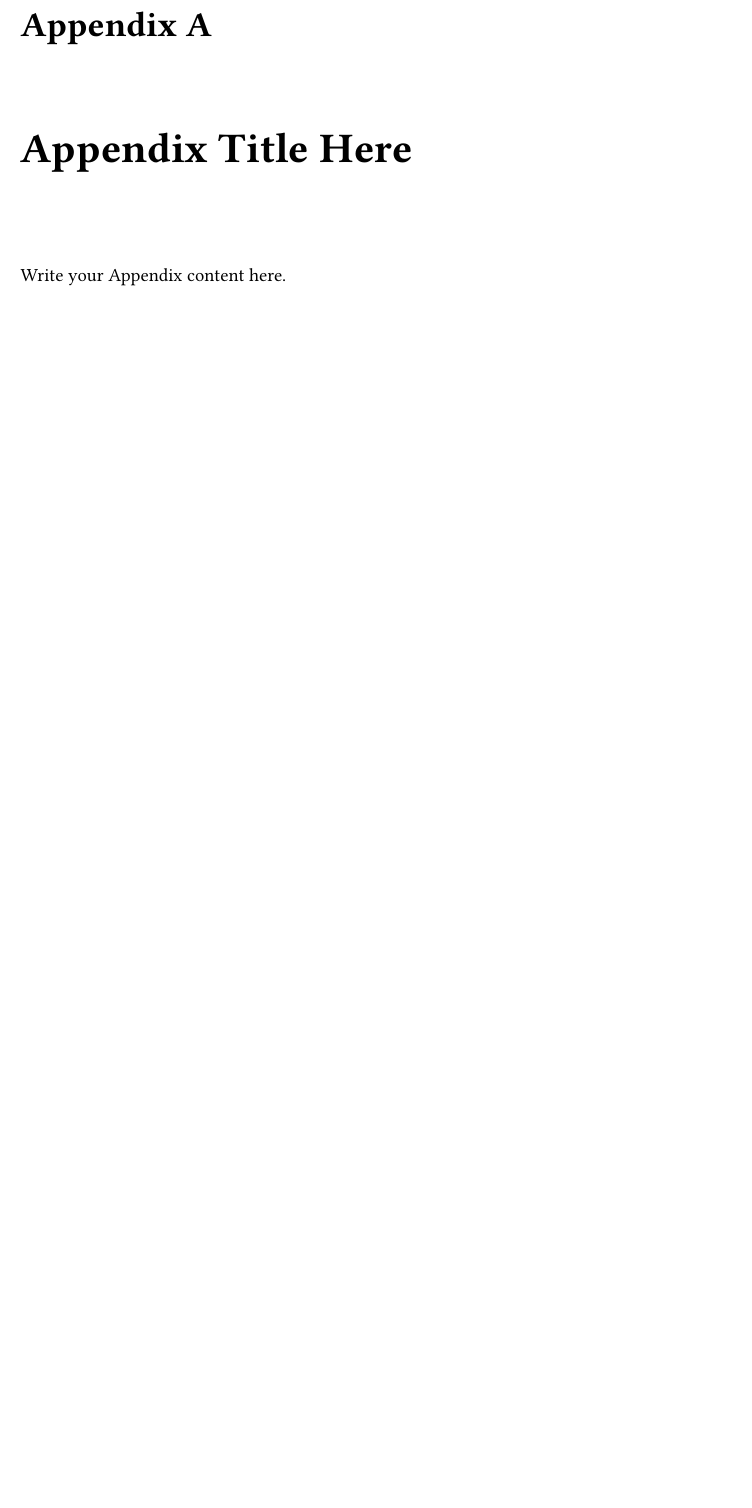
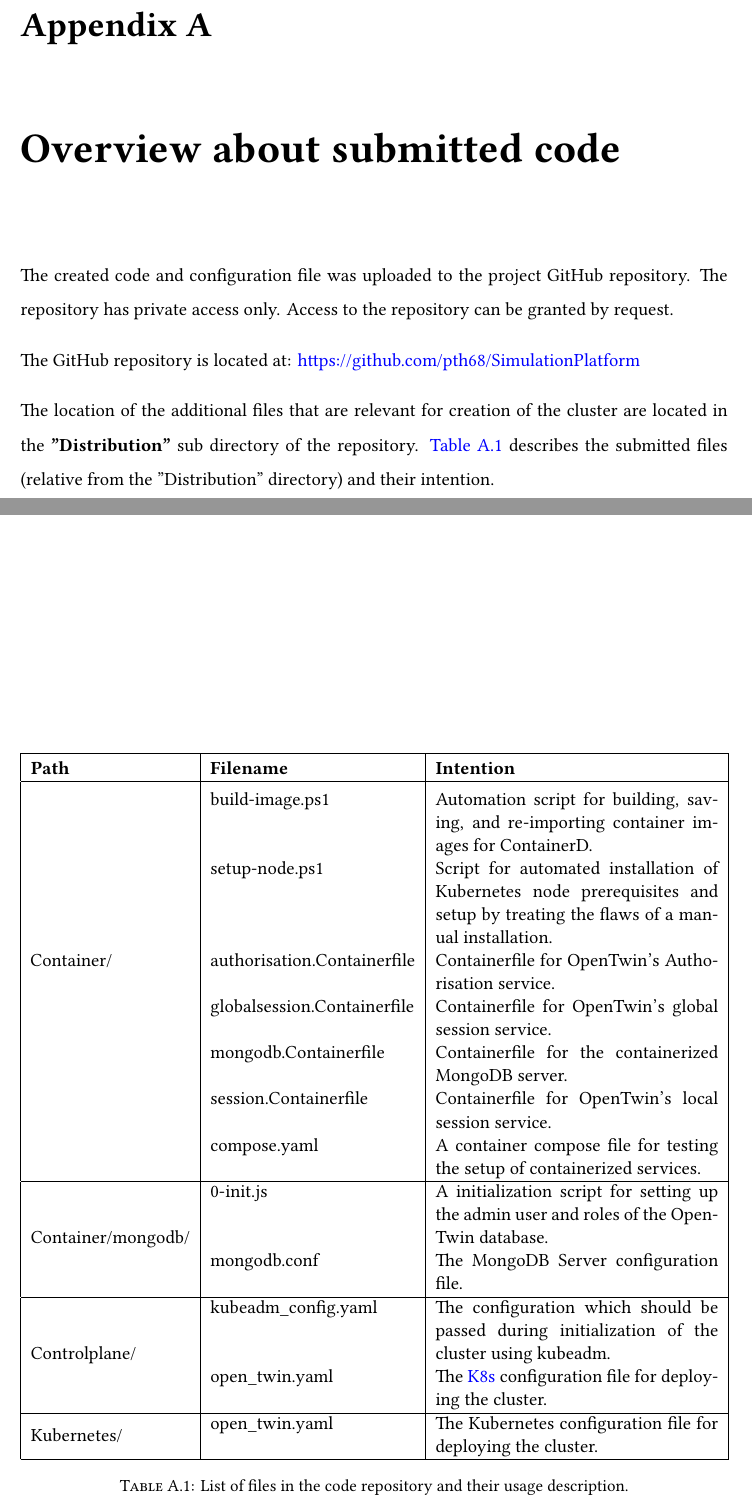
Before and after one commit to twity1337/master_thesis, a LaTeX thesis (thesis/main.tex, which reads thesis/Appendices/ACodeRepo.tex, thesis/Appendices/AppendixA.tex): part of page 35 of 39 before the commit and two parts of pages 35 and 36 of 41 after it, the two joined at a grey line, cut so that both start at the same text, the shorter picture padded with empty space. The pictures show the PDF file thesis/main.pdf that the author committed with the source.

Commit message:
add appendix for code overview

```diff
--- /dev/null
+++ b/thesis/Appendices/ACodeRepo.tex
@@ -0,0 +1,41 @@
+% Appendix A
+
+\chapter{Overview about submitted code} % Main appendix title
+
+\label{chap:appdx.CodeRepo} % For referencing this appendix elsewhere, use \ref{AppendixA}
+
+\lhead{Appendix A. \emph{Overview about submitted code}} % This is for the header on each page - perhaps a shortened title
+
+The created code and configuration file was uploaded to the project GitHub repository. The repository has private access only. Access to the repository can be granted by request.
+
+The GitHub repository is located at: \href{https://github.com/pth68/SimulationPlatform}{https://github.com/pth68/SimulationPlatform}
+
+The location of the additional files that are relevant for creation of the cluster are located in the \mbox{\textbf{"Distribution"}} sub directory of the repository.
+\autoref{tbl:appdx.coderepo} describes the submitted files (relative from the "Distribution" directory) and their intention.
+
+\begin{table}[h!]
+	\centering
+	\begin{tabular}{|l |l | p{.4\textwidth}|}
+		\hline
+		\bfseries Path & \bfseries Filename & \bfseries Intention  \rule{-5pt}{2.6ex} \\
+		\hline \rule{-3pt}{3ex}
+		\multirow{15}{*}{Container/} & build-image.ps1 & Automation script for building, saving, and re-importing container images for ContainerD. \\
+		& setup-node.ps1 & Script for automated installation of Kubernetes node prerequisites and setup by treating the flaws of a manual installation. \\
+		& authorisation.Containerfile & Containerfile for OpenTwin's Authorisation service. \\
+		& globalsession.Containerfile & Containerfile for OpenTwin's global session service. \\
+		& mongodb.Containerfile & Containerfile for the containerized MongoDB server. \\
+		& session.Containerfile & Containerfile for OpenTwin's local session service. \\
+		& compose.yaml & A container compose file for testing the setup of containerized services.  \\
+		\hline
+		\multirow{5}{*}{Container/mongodb/} & 0-init.js & A initialization script for setting up the admin user and roles of the OpenTwin database.\\
+		& mongodb.conf & The MongoDB Server configuration file. \\
+		\hline
+		\multirow{5}{*}{Controlplane/} & kubeadm\_config.yaml & The configuration which should be passed during initialization of the cluster using kubeadm. \\
+		& open\_twin.yaml & The \ac{K8s} configuration file for deploying the cluster. \\
+		\hline
+		\multirow{2}{*}{Kubernetes/} & open\_twin.yaml & The Kubernetes configuration file for deploying the cluster. \\
+		\hline
+	\end{tabular}
+	\caption{List of files in the code repository and their usage description.}
+	\label{tbl:appdx.coderepo}
+\end{table}
--- a/thesis/Appendices/AppendixA.tex
+++ /dev/null
@@ -1,9 +0,0 @@
-% Appendix A
-
-\chapter{Appendix Title Here} % Main appendix title
-
-\label{AppendixA} % For referencing this appendix elsewhere, use \ref{AppendixA}
-
-\lhead{Appendix A. \emph{Appendix Title Here}} % This is for the header on each page - perhaps a shortened title
-
-Write your Appendix content here.
```
Also changed, not shown: thesis/Chapters/background.tex (+0 -1 lines), thesis/Thesis.cls (+0 -2 lines), thesis/acronyms.tex (+2 -2 lines), thesis/main.tex (+7 -2 lines), thesis/main.pdf.
